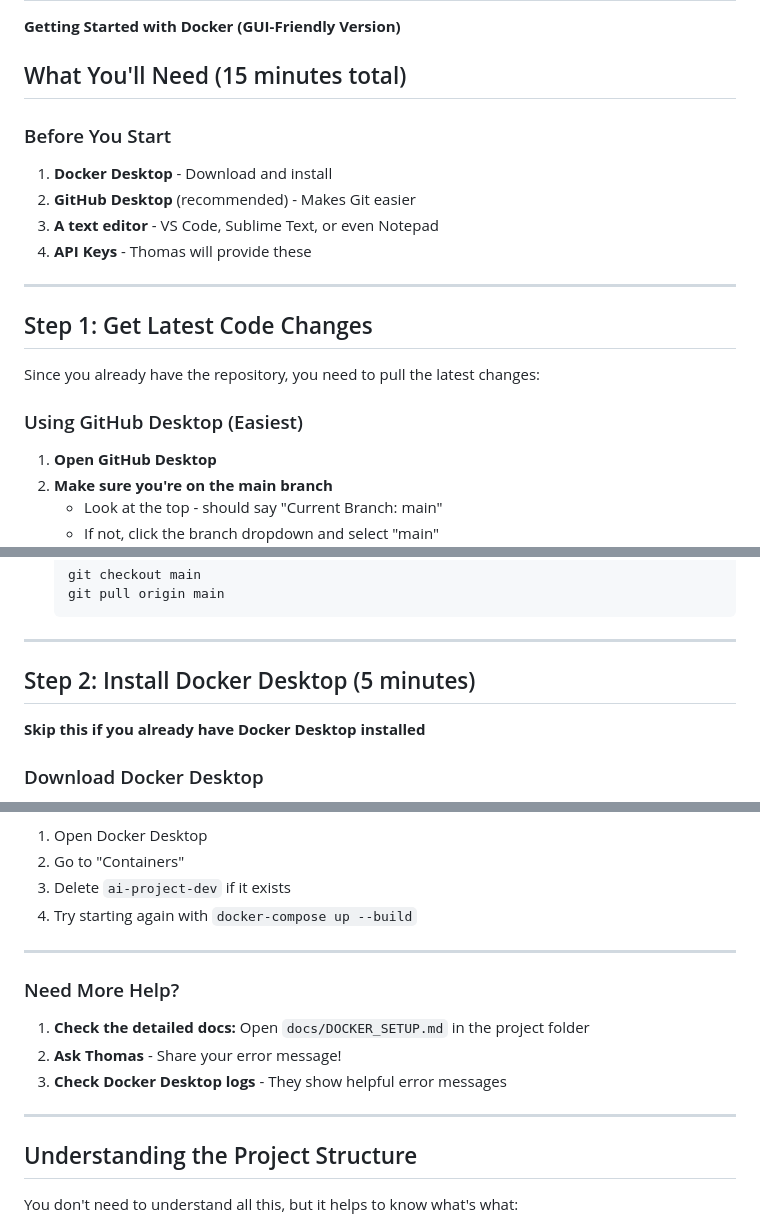
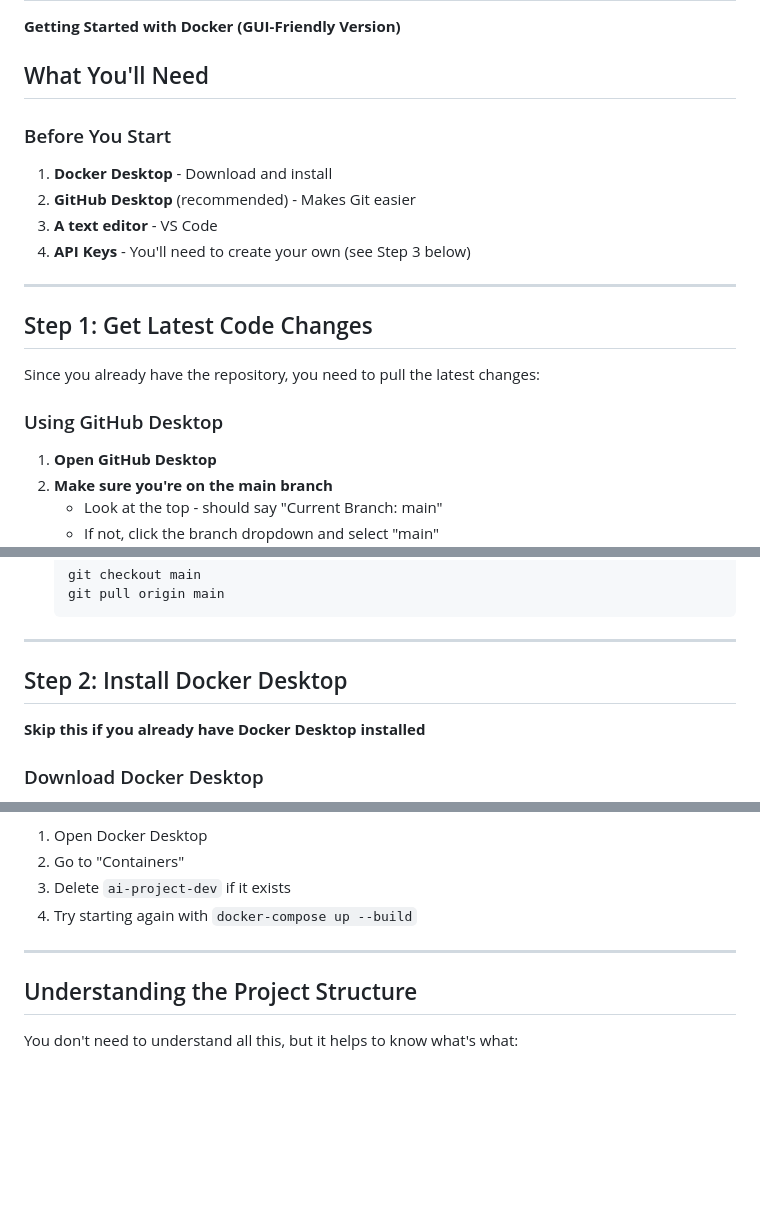
Before and after one commit to twburns88/ISYS57103-Fall25-GroupProject-Thomas-Lalitsingh-Peggy, a Markdown page: docs/TEAM_SETUP_GUIDE.md, 3 parts joined by grey strips. Drawn GitHub-style; blank space fills up the shorter version.

```diff
--- a/docs/TEAM_SETUP_GUIDE.md
+++ b/docs/TEAM_SETUP_GUIDE.md
@@ -1,13 +1,13 @@
 # Team Setup Guide - AI-Powered Inventory Locator
 **Getting Started with Docker (GUI-Friendly Version)**
 
-## What You'll Need (15 minutes total)
+## What You'll Need
 
 ### Before You Start
 1. **Docker Desktop** - Download and install
 2. **GitHub Desktop** (recommended) - Makes Git easier
-3. **A text editor** - VS Code, Sublime Text, or even Notepad
-4. **API Keys** - Thomas will provide these
+3. **A text editor** - VS Code
+4. **API Keys** - You'll need to create your own (see Step 3 below)
 
 ---
 
@@ -15,7 +15,7 @@
 
 Since you already have the repository, you need to pull the latest changes:
 
-### Using GitHub Desktop (Easiest)
+### Using GitHub Desktop
 
 1. **Open GitHub Desktop**
 2. **Make sure you're on the main branch**
@@ -42,7 +42,7 @@ Since you already have the repository, you need to pull the latest changes:
 
 ---
 
-## Step 2: Install Docker Desktop (5 minutes)
+## Step 2: Install Docker Desktop
 
 **Skip this if you already have Docker Desktop installed**
 
@@ -274,13 +259,6 @@ GOOGLE_CLOUD_API_KEY=AIzaSyA4lD7GUk2rzgFwS3sDI_1liYdirkJntAI
 
 ---
 
-### Need More Help?
-1. **Check the detailed docs:** Open `docs/DOCKER_SETUP.md` in the project folder
-2. **Ask Thomas** - Share your error message!
-3. **Check Docker Desktop logs** - They show helpful error messages
-
----
-
 ## Understanding the Project Structure
 
 You don't need to understand all this, but it helps to know what's what:
```
Also changed, not shown: other parts of docs/TEAM_SETUP_GUIDE.md (+15 -51 lines), docs/API_KEY_SETUP.md (added, +189 -0 lines).
